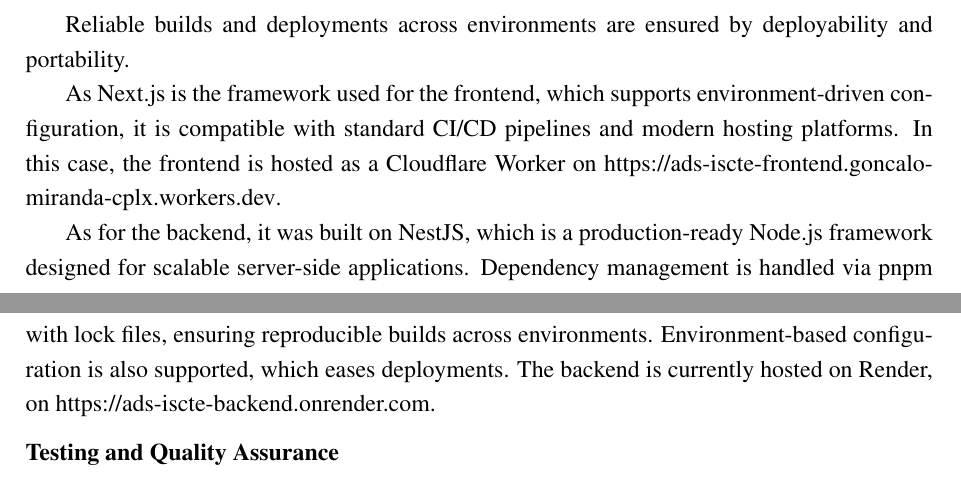
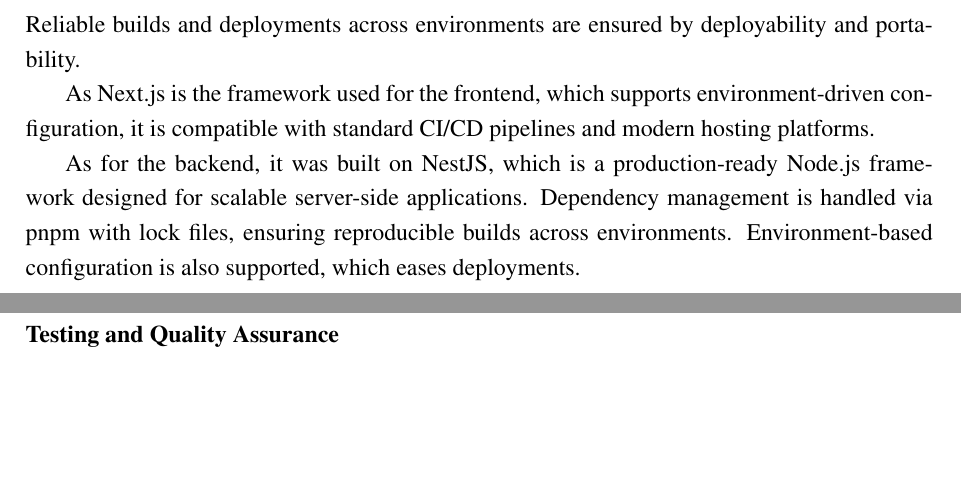
Before and after one commit to goncalo2k/ads-iscte-backend, a LaTeX book (docs/report/main.tex): two parts of pages 17 and 18 of 20, joined at a grey line, cut so that both start at the same text, the shorter picture padded with empty space. Compiled offline with pdfLaTeX.

Commit message:
Updated report with no luck on deployments :(

```diff
--- a/docs/report/main.tex
+++ b/docs/report/main.tex
@@ -456,16 +456,15 @@
  aligning with data minimization principles.
 
 \subsubsection{Deployability and Portability}
-Reliable builds and deployments across environments are ensured by deployability and portability.
+\noindent Reliable builds and deployments across environments are ensured by deployability and portability.
 
 As Next.js is the framework used for the frontend, which supports environment-driven configuration, it is
-compatible with standard CI/CD pipelines and modern hosting platforms. In this case, the frontend is hosted
-as a Cloudflare Worker on \href{https://ads-iscte-frontend.goncalo-miranda-cplx.workers.dev}{https://ads-iscte-frontend.goncalo-miranda-cplx.workers.dev}.
+compatible with standard CI/CD pipelines and modern hosting platforms.
 
 As for the backend, it was built on NestJS, which is a production-ready Node.js framework designed for
 scalable server-side applications. Dependency management is handled via pnpm with lock files, ensuring
 reproducible builds across environments. Environment-based configuration is also supported, which eases
-deployments. The backend is currently hosted on Render, on \href{https://ads-iscte-backend.onrender.com}{https://ads-iscte-backend.onrender.com}.
+deployments.
 
 \subsubsection{Testing and Quality Assurance}
 
```
Also changed, not shown: docs/report/main.pdf.
